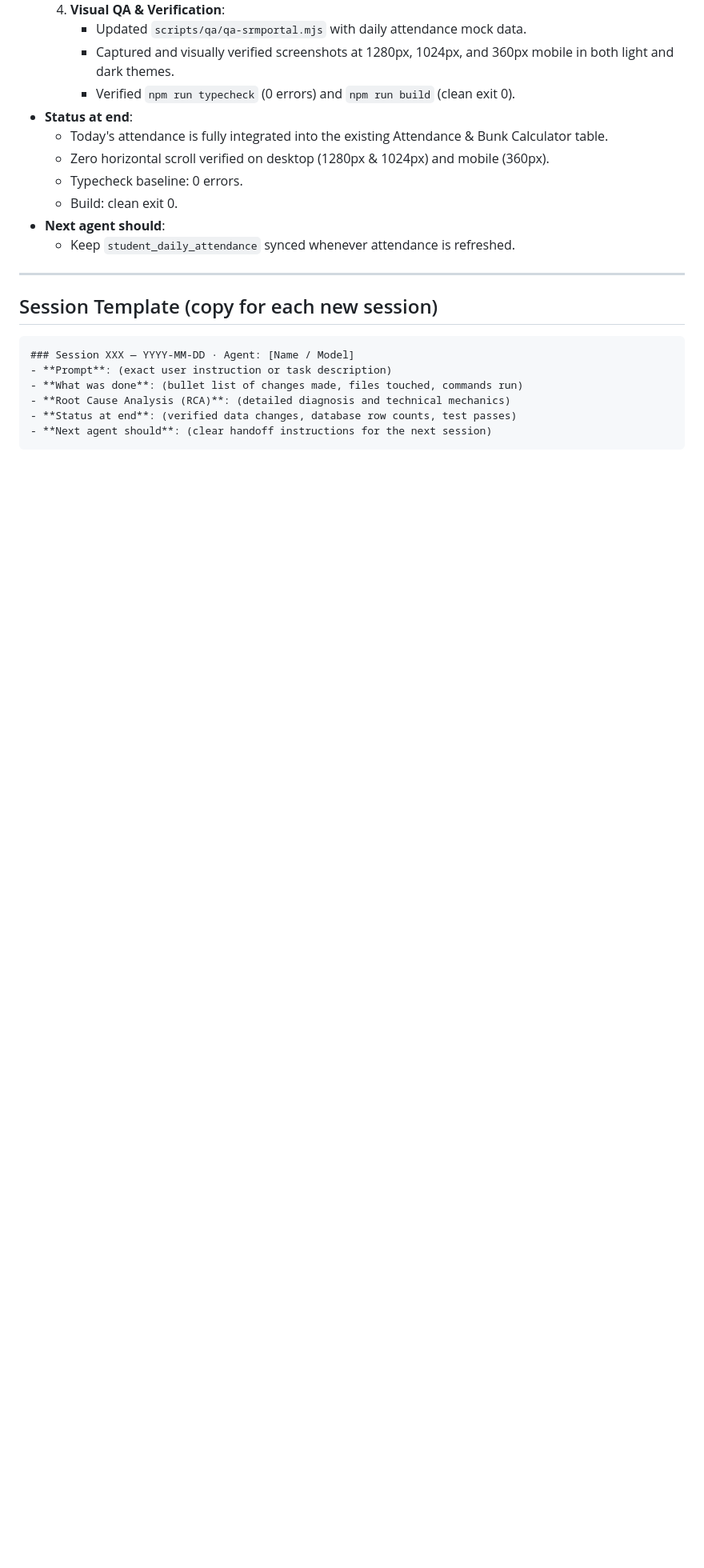
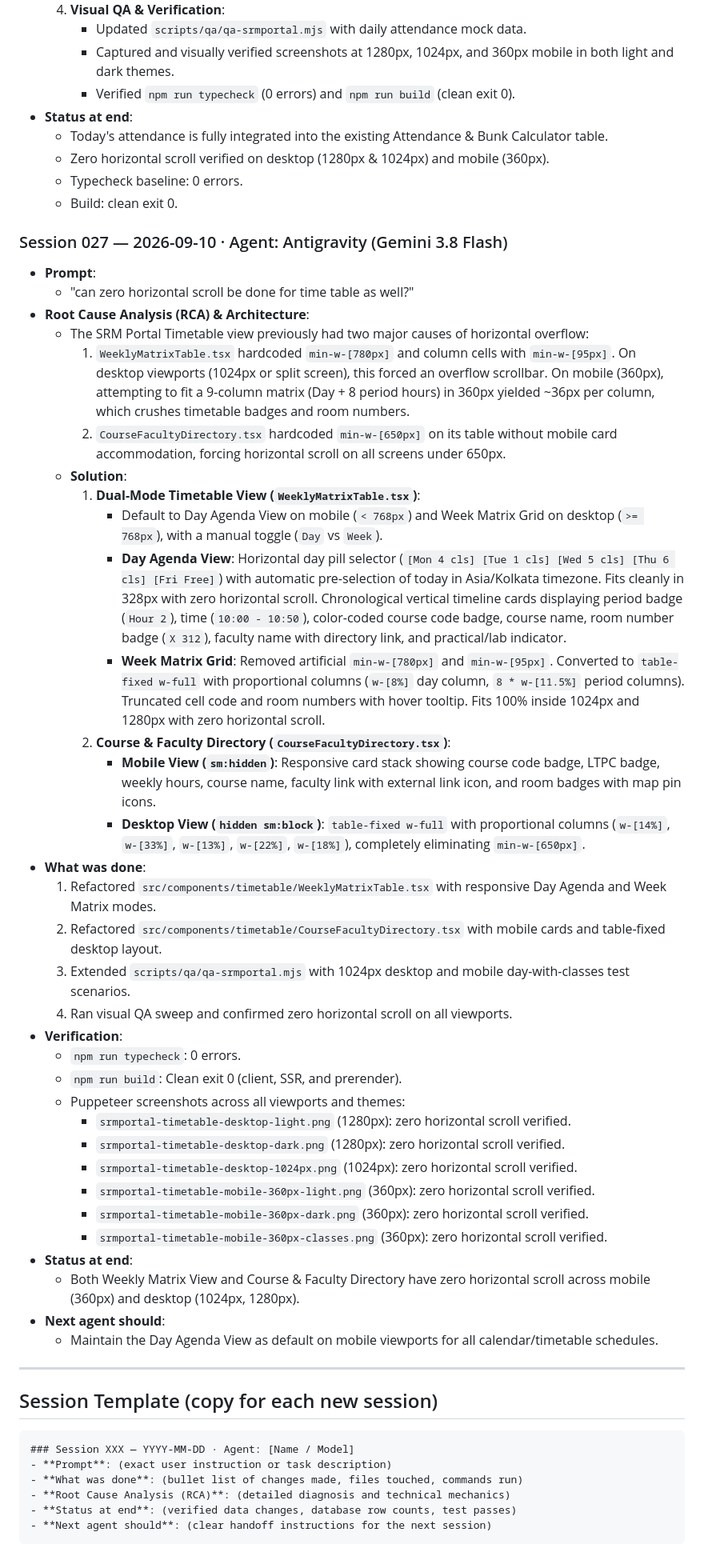
Before and after one commit to sahgyan9/friendly-learning-srmap, a Markdown page: PROJECT_LOG.md, the part around the change. Shown at 80% size. Rendered like a GitHub page; blank space fills up the shorter version.

Commit message:
docs(project): record Session 027 zero horizontal scroll timetable refactor

```diff
--- a/PROJECT_LOG.md
+++ b/PROJECT_LOG.md
@@ -384,8 +384,40 @@
   - Zero horizontal scroll verified on desktop (1280px & 1024px) and mobile (360px).
   - Typecheck baseline: 0 errors.
   - Build: clean exit 0.
+### Session 027 — 2026-09-10 · Agent: Antigravity (Gemini 3.8 Flash)
+- **Prompt**:
+  - "can zero horizontal scroll be done for time table as well?"
+- **Root Cause Analysis (RCA) & Architecture**:
+  - The SRM Portal Timetable view previously had two major causes of horizontal overflow:
+    1. `WeeklyMatrixTable.tsx` hardcoded `min-w-[780px]` and column cells with `min-w-[95px]`. On desktop viewports (1024px or split screen), this forced an overflow scrollbar. On mobile (360px), attempting to fit a 9-column matrix (Day + 8 period hours) in 360px yielded ~36px per column, which crushes timetable badges and room numbers.
+    2. `CourseFacultyDirectory.tsx` hardcoded `min-w-[650px]` on its table without mobile card accommodation, forcing horizontal scroll on all screens under 650px.
+  - **Solution**:
+    1. **Dual-Mode Timetable View (`WeeklyMatrixTable.tsx`)**:
+       - Default to Day Agenda View on mobile (`< 768px`) and Week Matrix Grid on desktop (`>= 768px`), with a manual toggle (`Day` vs `Week`).
+       - **Day Agenda View**: Horizontal day pill selector (`[Mon 4 cls] [Tue 1 cls] [Wed 5 cls] [Thu 6 cls] [Fri Free]`) with automatic pre-selection of today in Asia/Kolkata timezone. Fits cleanly in 328px with zero horizontal scroll. Chronological vertical timeline cards displaying period badge (`Hour 2`), time (`10:00 - 10:50`), color-coded course code badge, course name, room number badge (`X 312`), faculty name with directory link, and practical/lab indicator.
+       - **Week Matrix Grid**: Removed artificial `min-w-[780px]` and `min-w-[95px]`. Converted to `table-fixed w-full` with proportional columns (`w-[8%]` day column, `8 * w-[11.5%]` period columns). Truncated cell code and room numbers with hover tooltip. Fits 100% inside 1024px and 1280px with zero horizontal scroll.
+    2. **Course & Faculty Directory (`CourseFacultyDirectory.tsx`)**:
+       - **Mobile View (`sm:hidden`)**: Responsive card stack showing course code badge, LTPC badge, weekly hours, course name, faculty link with external link icon, and room badges with map pin icons.
+       - **Desktop View (`hidden sm:block`)**: `table-fixed w-full` with proportional columns (`w-[14%]`, `w-[33%]`, `w-[13%]`, `w-[22%]`, `w-[18%]`), completely eliminating `min-w-[650px]`.
+- **What was done**:
+  1. Refactored `src/components/timetable/WeeklyMatrixTable.tsx` with responsive Day Agenda and Week Matrix modes.
+  2. Refactored `src/components/timetable/CourseFacultyDirectory.tsx` with mobile cards and table-fixed desktop layout.
+  3. Extended `scripts/qa/qa-srmportal.mjs` with 1024px desktop and mobile day-with-classes test scenarios.
+  4. Ran visual QA sweep and confirmed zero horizontal scroll on all viewports.
+- **Verification**:
+  - `npm run typecheck`: 0 errors.
+  - `npm run build`: Clean exit 0 (client, SSR, and prerender).
+  - Puppeteer screenshots across all viewports and themes:
+    - `srmportal-timetable-desktop-light.png` (1280px): zero horizontal scroll verified.
+    - `srmportal-timetable-desktop-dark.png` (1280px): zero horizontal scroll verified.
+    - `srmportal-timetable-desktop-1024px.png` (1024px): zero horizontal scroll verified.
+    - `srmportal-timetable-mobile-360px-light.png` (360px): zero horizontal scroll verified.
+    - `srmportal-timetable-mobile-360px-dark.png` (360px): zero horizontal scroll verified.
+    - `srmportal-timetable-mobile-360px-classes.png` (360px): zero horizontal scroll verified.
+- **Status at end**:
+  - Both Weekly Matrix View and Course & Faculty Directory have zero horizontal scroll across mobile (360px) and desktop (1024px, 1280px).
 - **Next agent should**:
-  - Keep `student_daily_attendance` synced whenever attendance is refreshed.
+  - Maintain the Day Agenda View as default on mobile viewports for all calendar/timetable schedules.
 
 ---
 
```
